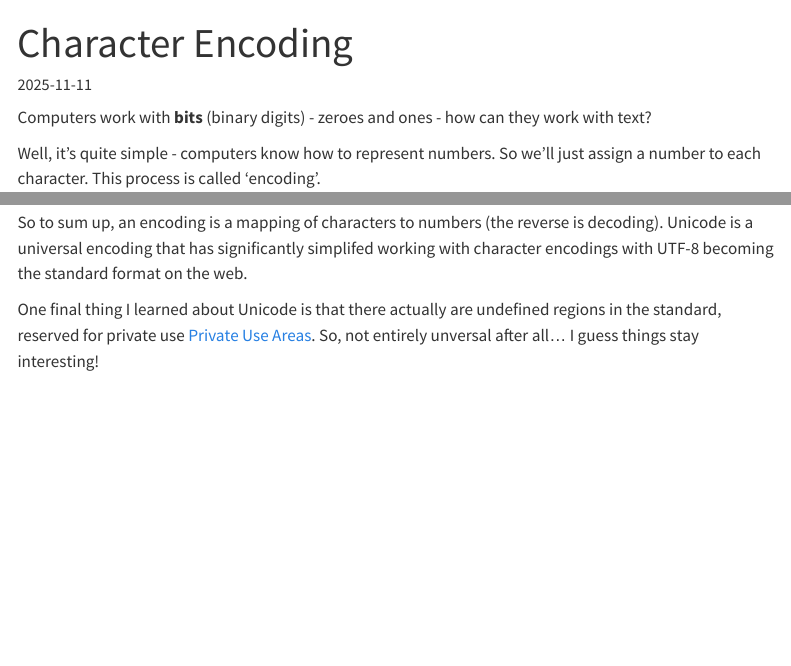
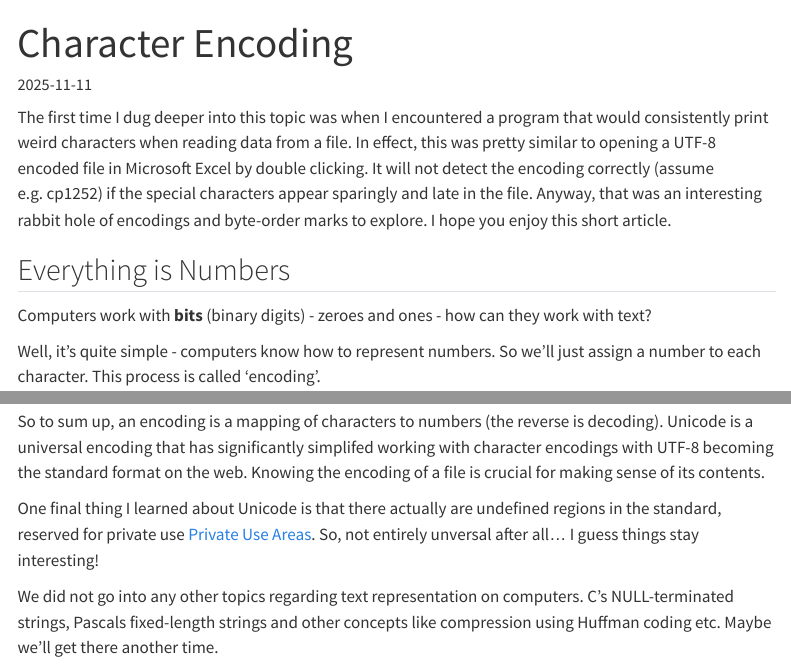
Before and after one commit to micabo/micabo.github.io, a Quarto document (articles/computer-science/character-encoding.qmd): the page in a window 1100 px wide, from its top, and a second part further down, joined at a grey line. Rendered offline with R 4.5, knitr and Pandoc in place of Quarto, with nearby package versions; menus at the side of the page are left out.

Commit message:
Update Website and Encoding Article
- Add a bit more embellishment to the encoding article
- Rename blog to articles

```diff
--- a/_quarto.yml
+++ b/_quarto.yml
@@ -7,7 +7,7 @@ website:
     left:
       - href: index.qmd
         text: Home
-      - blog.qmd
+      - articles.qmd
       - about.qmd
 
 format:
--- a/posts/computer-science/character-encoding.qmd
+++ b/articles/computer-science/character-encoding.qmd
@@ -7,6 +7,16 @@ categories:
 date: 2025-11-11
 format: html
 ---
+
+The first time I dug deeper into this topic was when I encountered a program that would
+consistently print weird characters when reading data from a file.
+In effect, this was pretty similar to opening a UTF-8 encoded file in Microsoft Excel by double clicking.
+It will not detect the encoding correctly (assume e.g. cp1252) if the special characters appear sparingly and late in the file.
+Anyway, that was an interesting rabbit hole of encodings and byte-order marks to explore.
+I hope you enjoy this short article.
+
+
+## Everything is Numbers
 
 Computers work with **bits** (binary digits) - zeroes and ones - how can they work with text?
 
@@ -135,8 +145,13 @@ However, this is not recommended for UTF-8 encoded files, where it can be detect
 So to sum up, an encoding is a mapping of characters to numbers (the reverse is decoding).
 Unicode is a universal encoding that has significantly simplifed working
 with character encodings with UTF-8 becoming the standard format on the web.
+Knowing the encoding of a file is crucial for making sense of its contents.
 
 One final thing I learned about Unicode is that there actually are undefined regions
 in the standard, reserved for private use [Private Use Areas](https://en.wikipedia.org/wiki/Private_Use_Areas).
 So, not entirely unversal after all...
 I guess things stay interesting!
+
+We did not go into any other topics regarding text representation on computers.
+C's NULL-terminated strings, Pascals fixed-length strings and other concepts like compression using Huffman coding etc.
+Maybe we'll get there another time.
```
Also changed, not shown: articles.qmd (renamed from blog.qmd, +2 -2 lines), index.qmd (+2 -2 lines), articles/chromatography/cell-model-img/cell-model.jpg (renamed from posts/chromatography/cell-model-img/cell-model.jpg), articles/chromatography/cell-model.qmd (renamed from posts/chromatography/cell-model.qmd), articles/computer-science/character-encoding-img/encoding.jpg (renamed from posts/computer-science/character-encoding-img/encoding.jpg).
